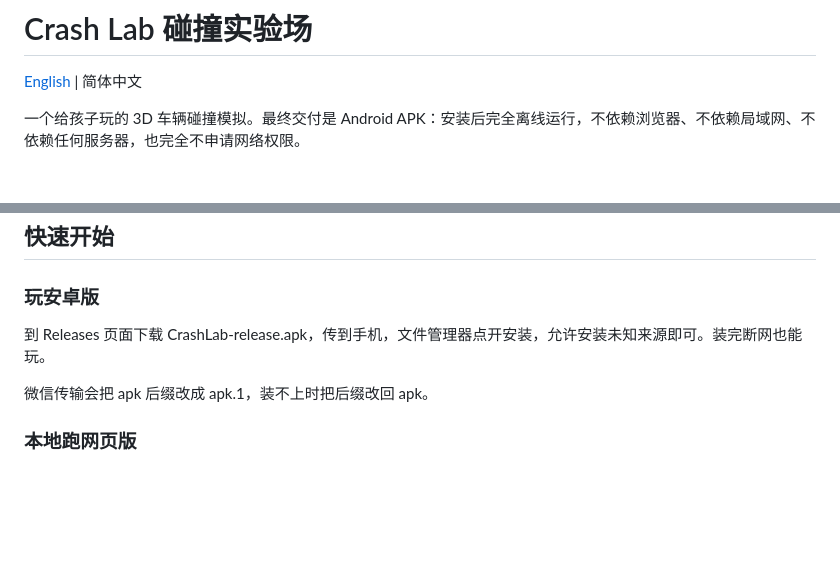
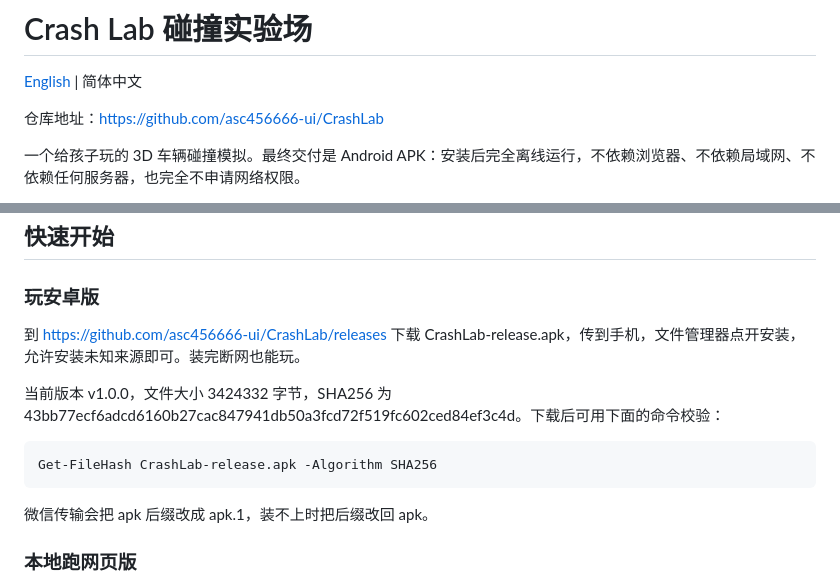
Before and after one commit to asc456666-ui/CrashLab, a Markdown page: README.md, 2 parts joined by grey strips. GitHub-like rendering; blank space fills up the shorter version.

Commit message:
README 补上仓库地址与 v1.0.0 下载直链

````diff
--- a/README.md
+++ b/README.md
@@ -1,6 +1,8 @@
 # Crash Lab 碰撞实验场
 
 [English](README_EN.md) | 简体中文
+
+仓库地址：https://github.com/asc456666-ui/CrashLab
 
 一个给孩子玩的 3D 车辆碰撞模拟。最终交付是 Android APK：安装后完全离线运行，不依赖浏览器、不依赖局域网、不依赖任何服务器，也完全不申请网络权限。
 
@@ -27,7 +29,13 @@
 
 ### 玩安卓版
 
-到 Releases 页面下载 CrashLab-release.apk，传到手机，文件管理器点开安装，允许安装未知来源即可。装完断网也能玩。
+到 https://github.com/asc456666-ui/CrashLab/releases 下载 CrashLab-release.apk，传到手机，文件管理器点开安装，允许安装未知来源即可。装完断网也能玩。
+
+当前版本 v1.0.0，文件大小 3424332 字节，SHA256 为 43bb77ecf6adcd6160b27cac847941db50a3fcd72f519fc602ced84ef3c4d。下载后可用下面的命令校验：
+
+```powershell
+Get-FileHash CrashLab-release.apk -Algorithm SHA256
+```
 
 微信传输会把 apk 后缀改成 apk.1，装不上时把后缀改回 apk。
 
````
Also changed, not shown: README_EN.md (+9 -1 lines).
